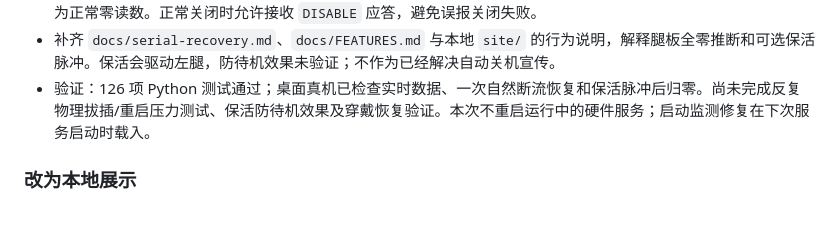
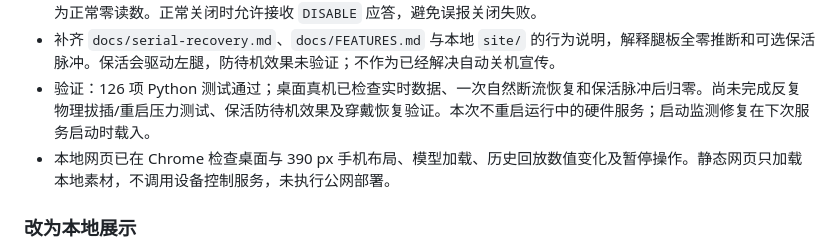
Before and after one commit to OwenZhao9/exo-ghost-hypershell, a Markdown page: CHANGELOG.md, the part around the change. Rendered like a GitHub page; blank space fills up the shorter version.

Commit message:
docs: record local showcase verification

```diff
--- a/CHANGELOG.md
+++ b/CHANGELOG.md
@@ -11,6 +11,7 @@
 - 串口断流后清除旧策略和保活脉冲，恢复时执行 15 秒零指令等待；仪表盘收到新帧即可恢复绘图，不把缺失值显示为正常零读数。正常关闭时允许接收 `DISABLE` 应答，避免误报关闭失败。
 - 补齐 `docs/serial-recovery.md`、`docs/FEATURES.md` 与本地 `site/` 的行为说明，解释腿板全零推断和可选保活脉冲。保活会驱动左腿，防待机效果未验证；不作为已经解决自动关机宣传。
 - 验证：126 项 Python 测试通过；桌面真机已检查实时数据、一次自然断流恢复和保活脉冲后归零。尚未完成反复物理拔插/重启压力测试、保活防待机效果及穿戴恢复验证。本次不重启运行中的硬件服务；启动监测修复在下次服务启动时载入。
+- 本地网页已在 Chrome 检查桌面与 390 px 手机布局、模型加载、历史回放数值变化及暂停操作。静态网页只加载本地素材，不调用设备控制服务，未执行公网部署。
 
 ### 改为本地展示
 
```
